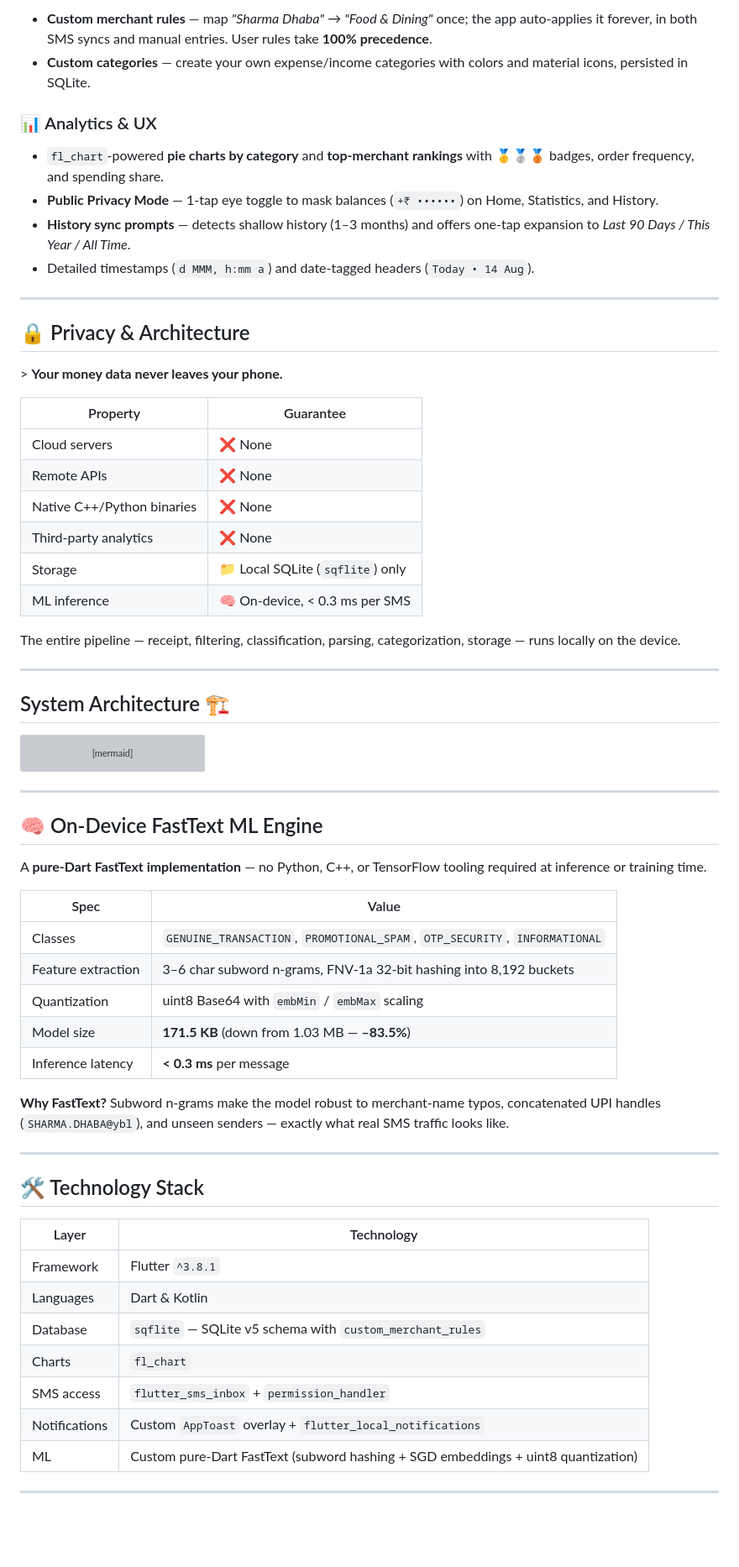
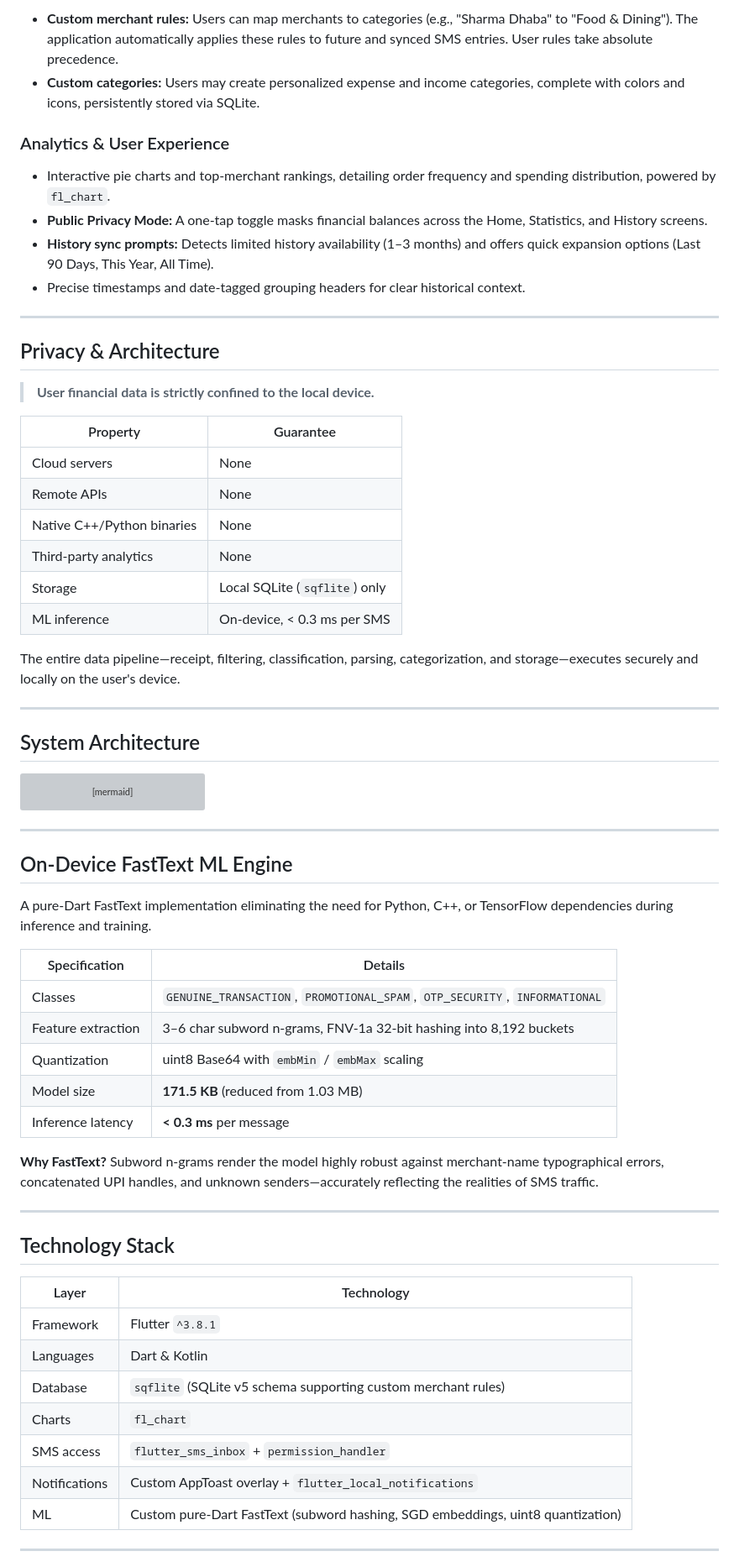
Before and after one commit to allwin-antony/Expense_tracker, a Markdown page: README.md, the part around one of its changes. Shown at 84% size. Rendered like a GitHub page; blank space fills up the shorter version; grey boxes are pictures that could not be loaded.

Commit message:
docs: update README with Apache 2.0 license and improve documentation formatting and clarity

````diff
--- a/README.md
+++ b/README.md
@@ -68,34 +68,34 @@ Expense tracking apps usually fail for one of two reasons: manual entry is tedio
 
-- **Custom merchant rules** — map _"Sharma Dhaba"_ → _"Food & Dining"_ once; the app auto-applies it forever, in both SMS syncs and manual entries. User rules take **100% precedence**.
-- **Custom categories** — create your own expense/income categories with colors and material icons, persisted in SQLite.
+- **Custom merchant rules:** Users can map merchants to categories (e.g., "Sharma Dhaba" to "Food & Dining"). The application automatically applies these rules to future and synced SMS entries. User rules take absolute precedence.
+- **Custom categories:** Users may create personalized expense and income categories, complete with colors and icons, persistently stored via SQLite.
 
-### 📊 Analytics & UX
+### Analytics & User Experience
 
-- `fl_chart`-powered **pie charts by category** and **top-merchant rankings** with 🥇🥈🥉 badges, order frequency, and spending share.
-- **Public Privacy Mode** — 1-tap eye toggle to mask balances (`+₹ ••••••`) on Home, Statistics, and History.
-- **History sync prompts** — detects shallow history (1–3 months) and offers one-tap expansion to _Last 90 Days / This Year / All Time_.
-- Detailed timestamps (`d MMM, h:mm a`) and date-tagged headers (`Today • 14 Aug`).
+- Interactive pie charts and top-merchant rankings, detailing order frequency and spending distribution, powered by `fl_chart`.
+- **Public Privacy Mode:** A one-tap toggle masks financial balances across the Home, Statistics, and History screens.
+- **History sync prompts:** Detects limited history availability (1–3 months) and offers quick expansion options (Last 90 Days, This Year, All Time).
+- Precise timestamps and date-tagged grouping headers for clear historical context.
 
 ---
 
-## 🔒 Privacy & Architecture
+## Privacy & Architecture
 
-&gt; **Your money data never leaves your phone.**
+> **User financial data is strictly confined to the local device.**
 
 | Property                   | Guarantee                         |
 | -------------------------- | --------------------------------- |
-| Cloud servers              | ❌ None                           |
-| Remote APIs                | ❌ None                           |
-| Native C++/Python binaries | ❌ None                           |
-| Third-party analytics      | ❌ None                           |
-| Storage                    | 📁 Local SQLite (`sqflite`) only  |
-| ML inference               | 🧠 On-device, &lt; 0.3 ms per SMS |
+| Cloud servers              | None                              |
+| Remote APIs                | None                              |
+| Native C++/Python binaries | None                              |
+| Third-party analytics      | None                              |
+| Storage                    | Local SQLite (`sqflite`) only     |
+| ML inference               | On-device, < 0.3 ms per SMS       |
 
-The entire pipeline — receipt, filtering, classification, parsing, categorization, storage — runs locally on the device.
+The entire data pipeline—receipt, filtering, classification, parsing, categorization, and storage—executes securely and locally on the user's device.
 
 ---
 
-## System Architecture 🏗️
+## System Architecture
 
 ```mermaid
 flowchart TD
@@ -124,33 +124,33 @@ flowchart TD
 
 ---
 
-## 🧠 On-Device FastText ML Engine
+## On-Device FastText ML Engine
 
-A **pure-Dart FastText implementation** — no Python, C++, or TensorFlow tooling required at inference or training time.
+A pure-Dart FastText implementation eliminating the need for Python, C++, or TensorFlow dependencies during inference and training.
 
-| Spec               | Value                                                                      |
+| Specification      | Details                                                                    |
 | ------------------ | -------------------------------------------------------------------------- |
 | Classes            | `GENUINE_TRANSACTION`, `PROMOTIONAL_SPAM`, `OTP_SECURITY`, `INFORMATIONAL` |
 | Feature extraction | 3–6 char subword n-grams, FNV-1a 32-bit hashing into 8,192 buckets         |
 | Quantization       | uint8 Base64 with `embMin` / `embMax` scaling                              |
-| Model size         | **171.5 KB** (down from 1.03 MB — **–83.5%**)                              |
-| Inference latency  | **&lt; 0.3 ms** per message                                                |
+| Model size         | **171.5 KB** (reduced from 1.03 MB)                                        |
+| Inference latency  | **< 0.3 ms** per message                                                   |
 
-**Why FastText?** Subword n-grams make the model robust to merchant-name typos, concatenated UPI handles (`SHARMA.DHABA@ybl`), and unseen senders — exactly what real SMS traffic looks like.
+**Why FastText?** Subword n-grams render the model highly robust against merchant-name typographical errors, concatenated UPI handles, and unknown senders—accurately reflecting the realities of SMS traffic.
 
 ---
 
-## 🛠️ Technology Stack
+## Technology Stack
 
 | Layer         | Technology                                                                        |
 | ------------- | --------------------------------------------------------------------------------- |
 | Framework     | Flutter `^3.8.1`                                                                  |
 | Languages     | Dart & Kotlin                                                                     |
-| Database      | `sqflite` — SQLite v5 schema with `custom_merchant_rules`                         |
+| Database      | `sqflite` (SQLite v5 schema supporting custom merchant rules)                     |
 | Charts        | `fl_chart`                                                                        |
 | SMS access    | `flutter_sms_inbox` + `permission_handler`                                        |
-| Notifications | Custom `AppToast` overlay + `flutter_local_notifications`                         |
-| ML            | Custom pure-Dart FastText (subword hashing + SGD embeddings + uint8 quantization) |
+| Notifications | Custom AppToast overlay + `flutter_local_notifications`                           |
+| ML            | Custom pure-Dart FastText (subword hashing, SGD embeddings, uint8 quantization)   |
 
 ---
 
````
Also changed, not shown: other parts of README.md (+62 -60 lines).
